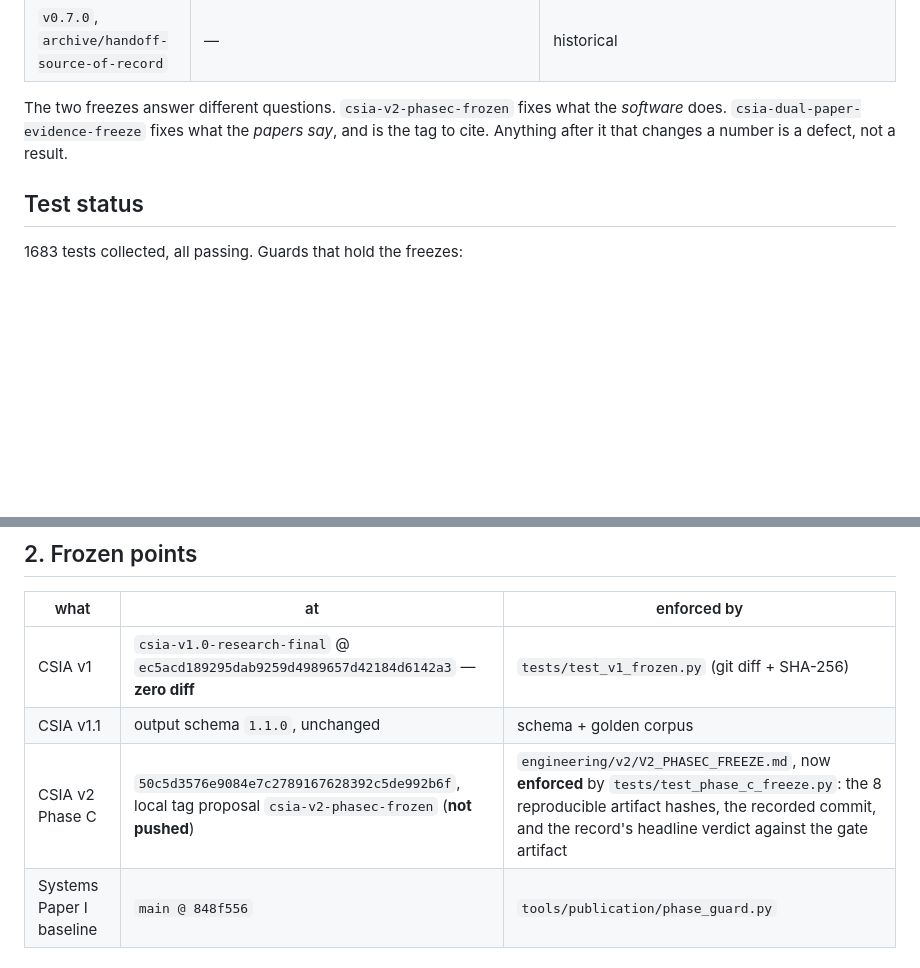
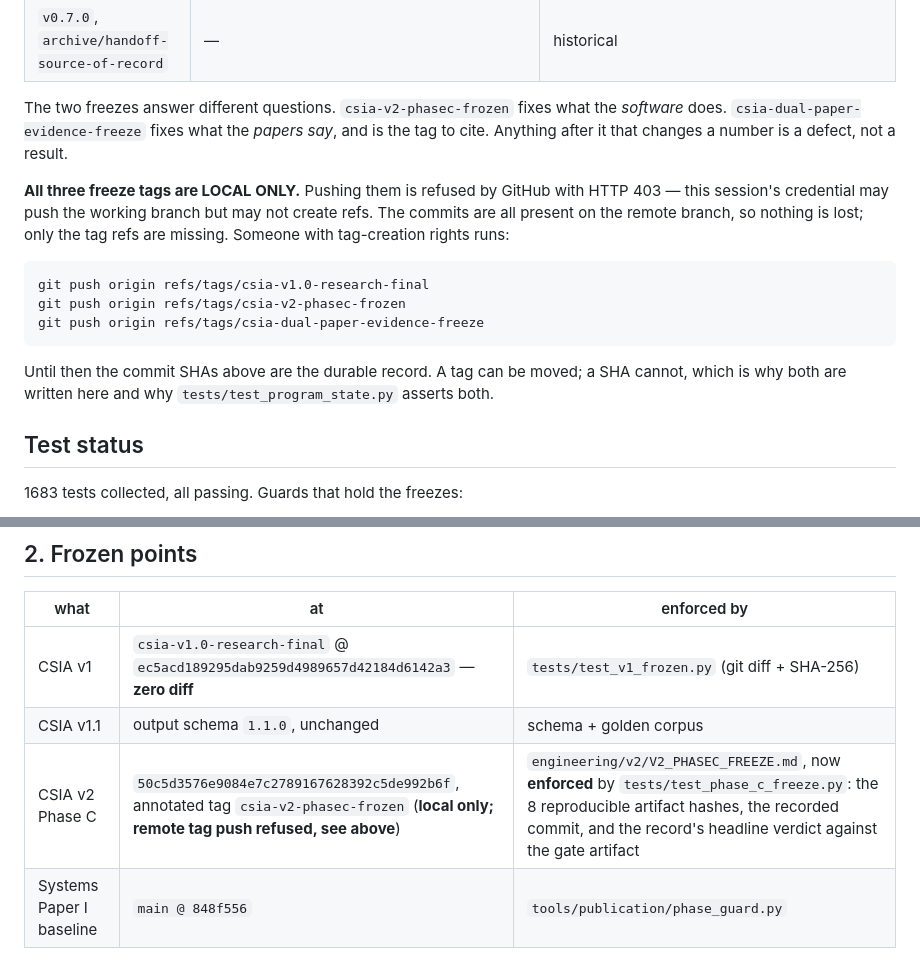
Before and after one commit to SWORT-Aerospace/csia-trust-layer, a Markdown page: docs/CURRENT_PROGRAM_STATE.md, 2 parts joined by grey strips. Drawn GitHub-style; blank space fills up the shorter version.

````diff
--- a/docs/CURRENT_PROGRAM_STATE.md
+++ b/docs/CURRENT_PROGRAM_STATE.md
@@ -43,6 +43,21 @@ The two freezes answer different questions. `csia-v2-phasec-frozen` fixes what
 the *software* does. `csia-dual-paper-evidence-freeze` fixes what the *papers
 say*, and is the tag to cite. Anything after it that changes a number is a
 defect, not a result.
+
+**All three freeze tags are LOCAL ONLY.** Pushing them is refused by GitHub with
+HTTP 403 — this session's credential may push the working branch but may not
+create refs. The commits are all present on the remote branch, so nothing is
+lost; only the tag refs are missing. Someone with tag-creation rights runs:
+
+```sh
+git push origin refs/tags/csia-v1.0-research-final
+git push origin refs/tags/csia-v2-phasec-frozen
+git push origin refs/tags/csia-dual-paper-evidence-freeze
+```
+
+Until then the commit SHAs above are the durable record. A tag can be moved; a
+SHA cannot, which is why both are written here and why
+`tests/test_program_state.py` asserts both.
 
 ## Test status
 
@@ -117,7 +132,7 @@ and `math-paper-submission-candidate`. Not one. Both.
 |---|---|---|
 | CSIA v1 | `csia-v1.0-research-final` @ `ec5acd189295dab9259d4989657d42184d6142a3` — **zero diff** | `tests/test_v1_frozen.py` (git diff + SHA-256) |
 | CSIA v1.1 | output schema `1.1.0`, unchanged | schema + golden corpus |
-| CSIA v2 Phase C | `50c5d3576e9084e7c2789167628392c5de992b6f`, local tag proposal `csia-v2-phasec-frozen` (**not pushed**) | `engineering/v2/V2_PHASEC_FREEZE.md`, now **enforced** by `tests/test_phase_c_freeze.py`: the 8 reproducible artifact hashes, the recorded commit, and the record's headline verdict against the gate artifact |
+| CSIA v2 Phase C | `50c5d3576e9084e7c2789167628392c5de992b6f`, annotated tag `csia-v2-phasec-frozen` (**local only; remote tag push refused, see above**) | `engineering/v2/V2_PHASEC_FREEZE.md`, now **enforced** by `tests/test_phase_c_freeze.py`: the 8 reproducible artifact hashes, the recorded commit, and the record's headline verdict against the gate artifact |
 | Systems Paper I baseline | `main @ 848f556` | `tools/publication/phase_guard.py` |
 
 ## 3. Submission gate — SYSTEMS PAPER
````
Also changed, not shown: docs/REPOSITORY_FINALIZATION_REPORT.md (+39 -6 lines).
